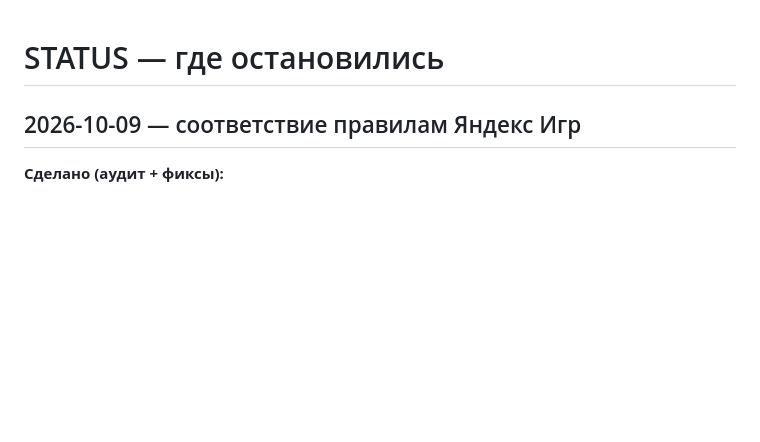
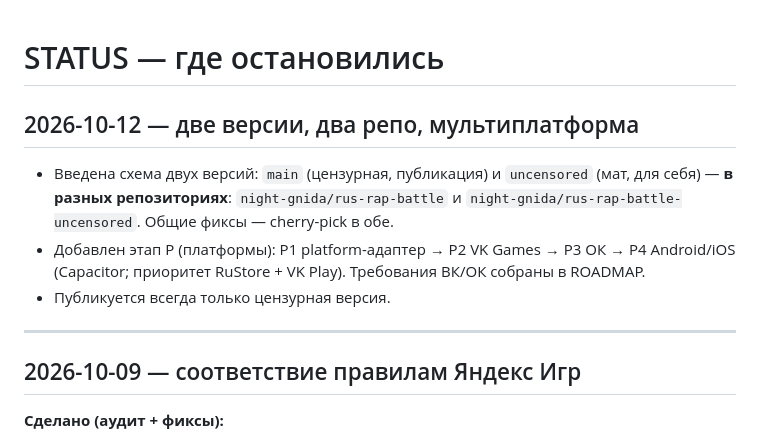
Before and after one commit to night-gnida/rus-rap-battle, a Markdown page: docs/STATUS.md, the part around the change. Drawn GitHub-style; blank space fills up the shorter version.

```diff
--- a/docs/STATUS.md
+++ b/docs/STATUS.md
@@ -1,4 +1,12 @@
 # STATUS — где остановились
+
+## 2026-10-12 — две версии, два репо, мультиплатформа
+
+- Введена схема двух версий: `main` (цензурная, публикация) и `uncensored` (мат, для себя) — **в разных репозиториях**: `night-gnida/rus-rap-battle` и `night-gnida/rus-rap-battle-uncensored`. Общие фиксы — cherry-pick в обе.
+- Добавлен этап P (платформы): P1 platform-адаптер → P2 VK Games → P3 ОК → P4 Android/iOS (Capacitor; приоритет RuStore + VK Play). Требования ВК/ОК собраны в ROADMAP.
+- Публикуется всегда только цензурная версия.
+
+---
 
 ## 2026-10-09 — соответствие правилам Яндекс Игр
 
```
Also changed, not shown: ROADMAP.md (+11 -2 lines).
